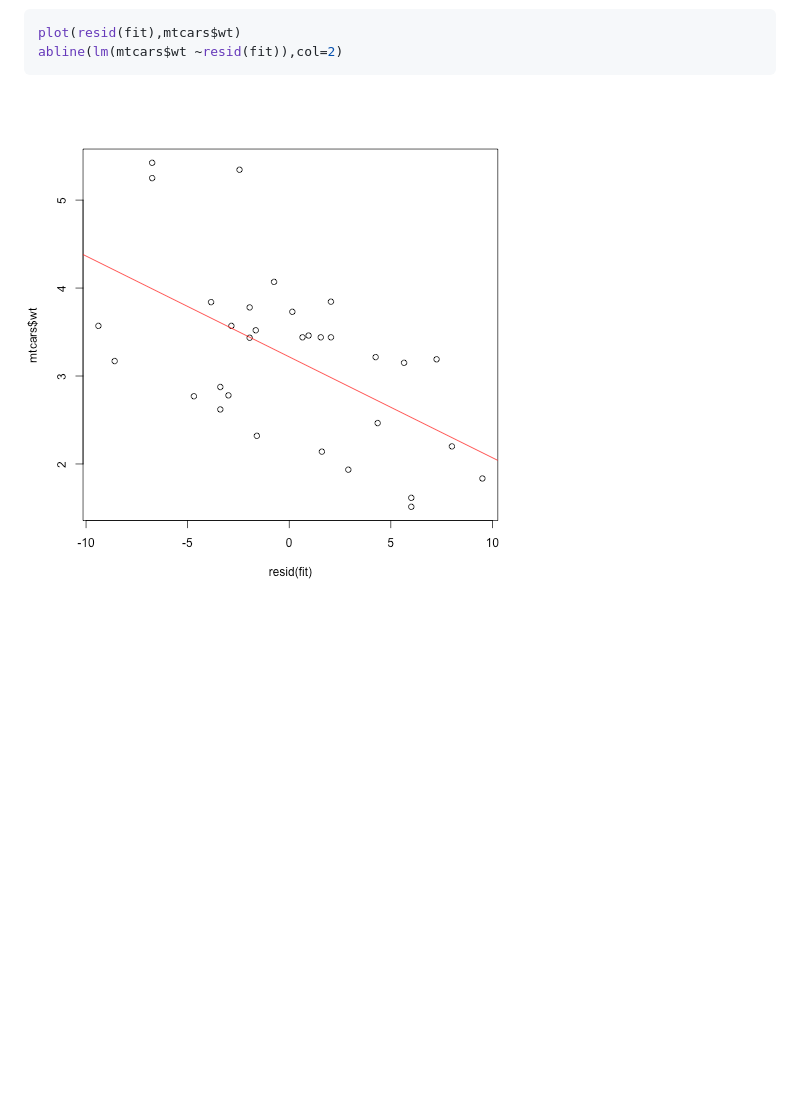
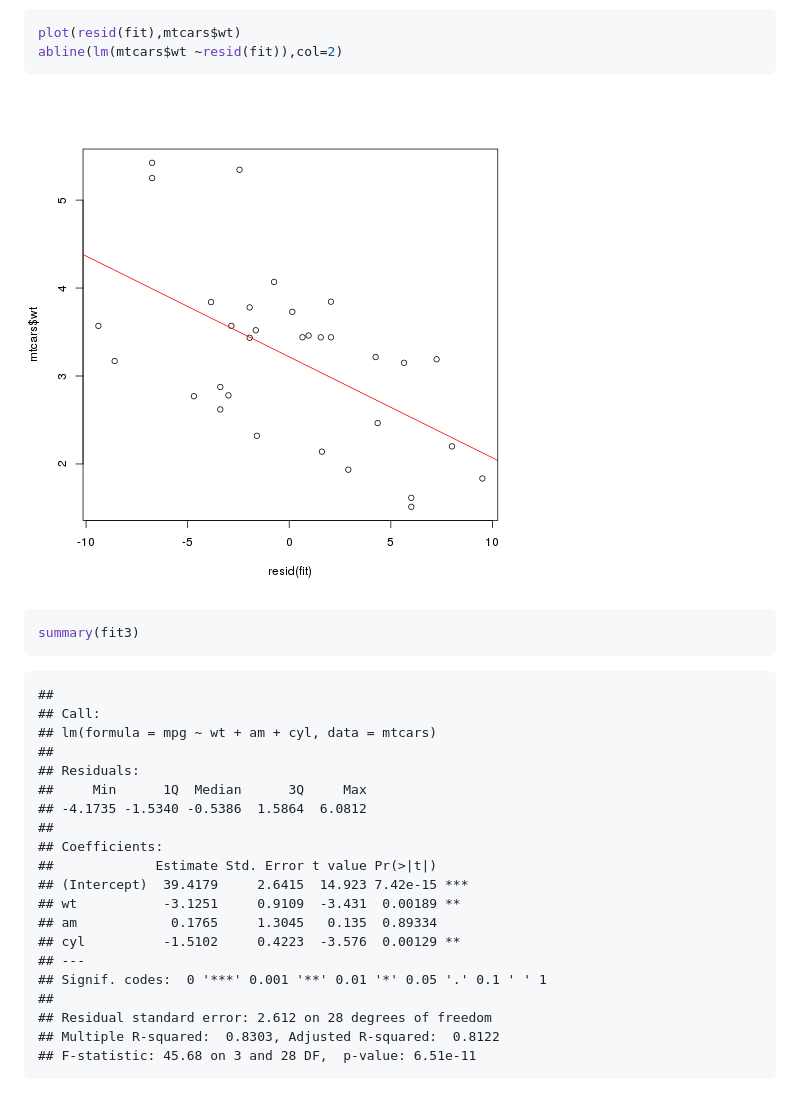
Before and after one commit to swiftgurmeet/courser-regression-models, a Markdown page: Project.md, the part around one of its changes. Rendered like a GitHub page; pictures changed too: figure/residuals-1.png (added); blank space fills up the shorter version.

````diff
--- a/Project.md
+++ b/Project.md
@@ -211,4 +176,32 @@ plot(resid(fit),mtcars$wt)
 abline(lm(mtcars$wt ~resid(fit)),col=2)
 ```
 
-![plot of chunk unnamed-chunk-5](figure/unnamed-chunk-5-1.png)
+![plot of chunk residuals](figure/residuals-1.png)
+
+
+```r
+summary(fit3)
+```
+
+```
+##
+## Call:
+## lm(formula = mpg ~ wt + am + cyl, data = mtcars)
+##
+## Residuals:
+##     Min      1Q  Median      3Q     Max
+## -4.1735 -1.5340 -0.5386  1.5864  6.0812
+##
+## Coefficients:
+##             Estimate Std. Error t value Pr(>|t|)
+## (Intercept)  39.4179     2.6415  14.923 7.42e-15 ***
+## wt           -3.1251     0.9109  -3.431  0.00189 **
+## am            0.1765     1.3045   0.135  0.89334
+## cyl          -1.5102     0.4223  -3.576  0.00129 **
+## ---
+## Signif. codes:  0 '***' 0.001 '**' 0.01 '*' 0.05 '.' 0.1 ' ' 1
+##
+## Residual standard error: 2.612 on 28 degrees of freedom
+## Multiple R-squared:  0.8303,	Adjusted R-squared:  0.8122
+## F-statistic: 45.68 on 3 and 28 DF,  p-value: 6.51e-11
+```
````
Also changed, not shown: other parts of Project.md (+57 -92 lines), figure/libraries-1.png, figure/plot_model-1.png (added), 3 other files.
